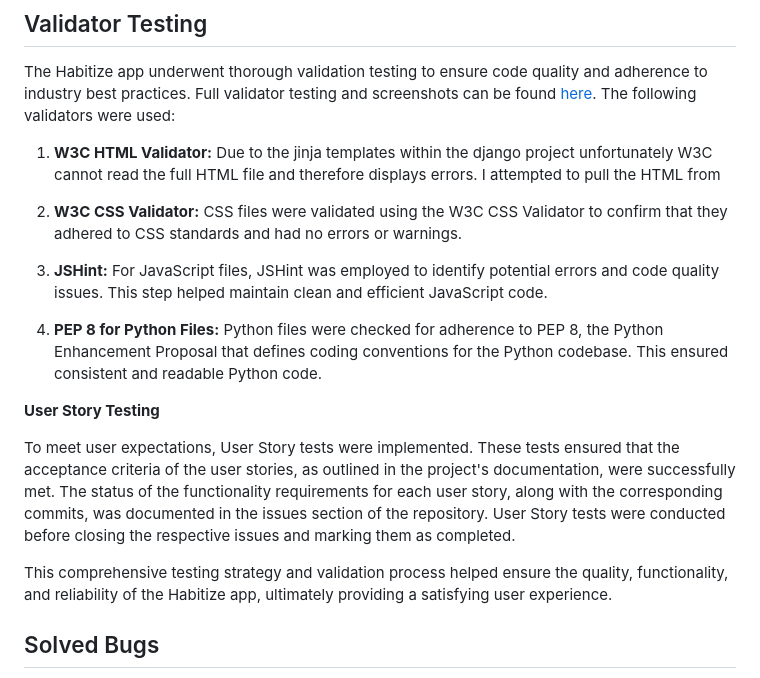
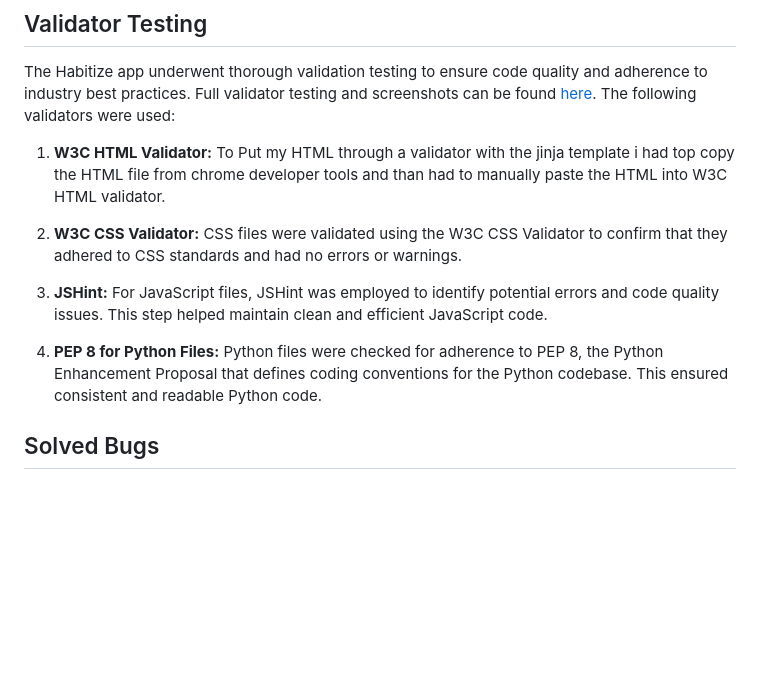
Before and after one commit to jflets/Habitize, a Markdown page: README.md, the part around the change. Rendered like a GitHub page; blank space fills up the shorter version.

Commit message:
Add further content to test and readme.md

```diff
--- a/README.md
+++ b/README.md
@@ -607,19 +607,13 @@ Detailed testing procedures and methodologies can be found [here](testing.md). T
 
 The Habitize app underwent thorough validation testing to ensure code quality and adherence to industry best practices. Full validator testing and screenshots can be found [here](/testing.md). The following validators were used:
 
-1. **W3C HTML Validator:** Due to the jinja templates within the django project unfortunately W3C cannot read the full HTML file and therefore displays errors. I attempted to pull the HTML from
+1. **W3C HTML Validator:** To Put my HTML through a validator with the jinja template i had top copy the HTML file from chrome developer tools and than had to manually paste the HTML into W3C HTML validator.
 
 2. **W3C CSS Validator:** CSS files were validated using the W3C CSS Validator to confirm that they adhered to CSS standards and had no errors or warnings.
 
 3. **JSHint:** For JavaScript files, JSHint was employed to identify potential errors and code quality issues. This step helped maintain clean and efficient JavaScript code.
 
 4. **PEP 8 for Python Files:** Python files were checked for adherence to PEP 8, the Python Enhancement Proposal that defines coding conventions for the Python codebase. This ensured consistent and readable Python code.
-
-**User Story Testing**
-
-To meet user expectations, User Story tests were implemented. These tests ensured that the acceptance criteria of the user stories, as outlined in the project's documentation, were successfully met. The status of the functionality requirements for each user story, along with the corresponding commits, was documented in the issues section of the repository. User Story tests were conducted before closing the respective issues and marking them as completed.
-
-This comprehensive testing strategy and validation process helped ensure the quality, functionality, and reliability of the Habitize app, ultimately providing a satisfying user experience.
 
 ## Solved Bugs
 Throughout the development of Habitize, a few notable bugs were encountered and successfully resolved. When facing challenges, my approach involved seeking solutions through personal research, utilizing online resources like Stack Overflow, and referring to tutorials on platforms such as YouTube. Below, I'll provide details about these specific challenges and how they were effectively resolved:
```
Also changed, not shown: testing.md (+65 -3 lines), screenshots/user-management.png (added).
